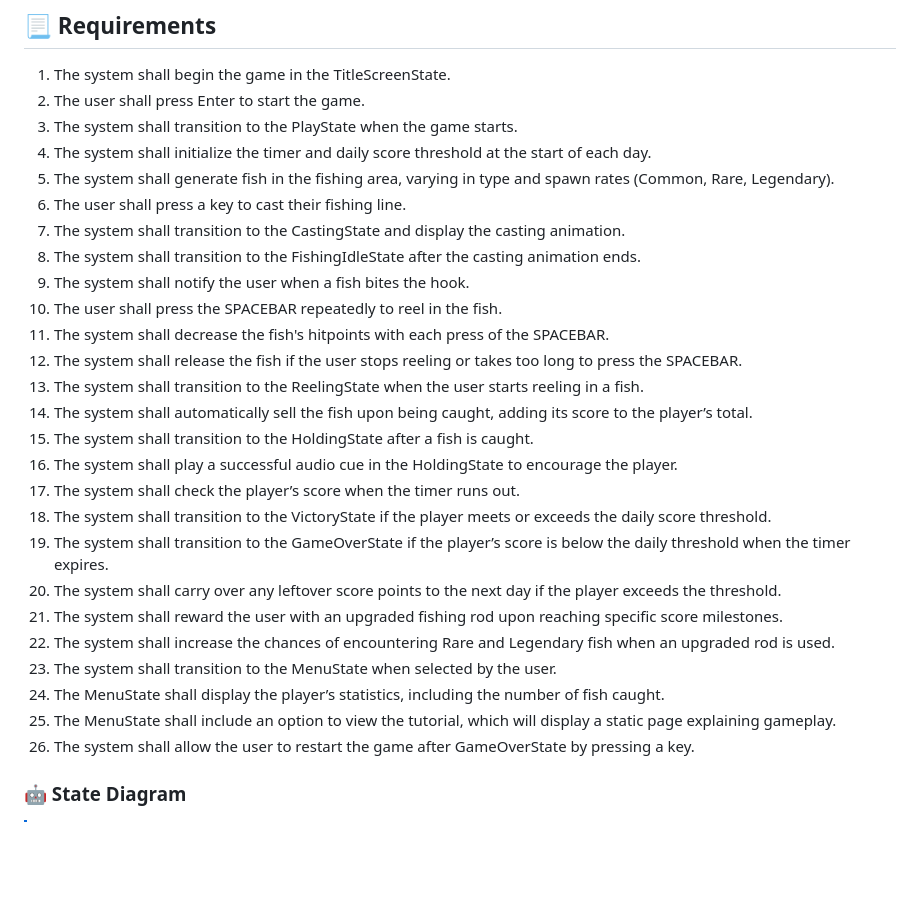
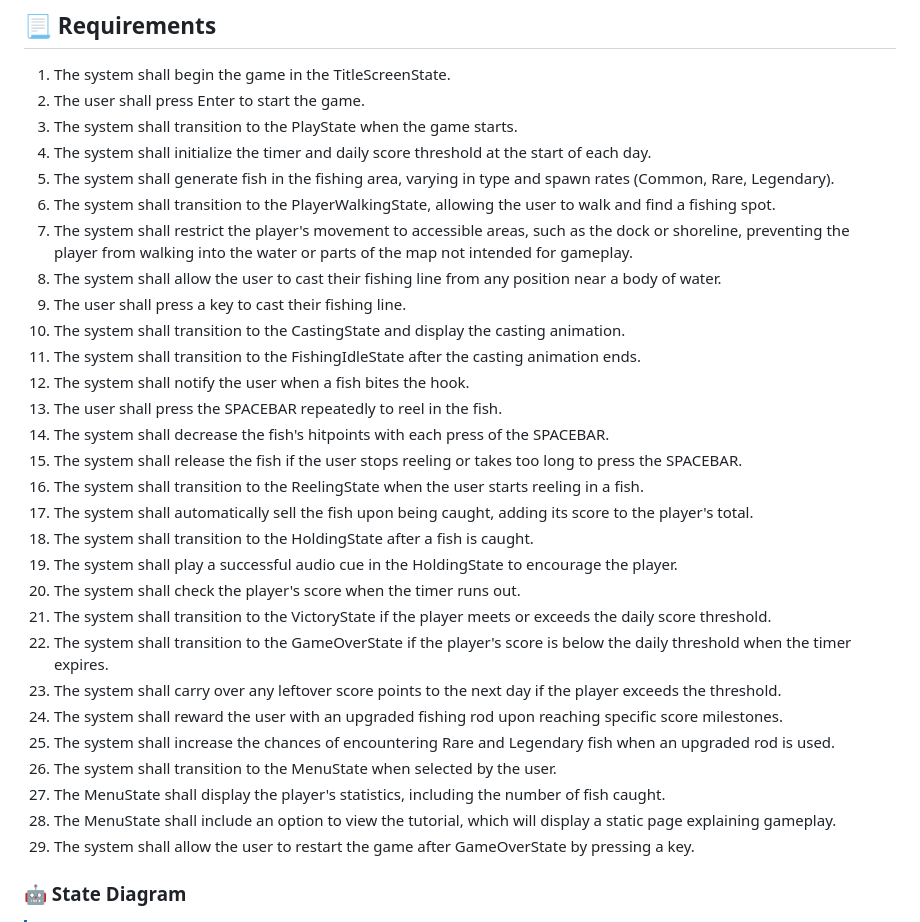
Before and after one commit to koisumii/komicove, a Markdown page: README.md, the part around the change. GitHub-like rendering; blank space fills up the shorter version.

Commit message:
Added WalkingState

```diff
--- a/README.md
+++ b/README.md
@@ -47,27 +47,30 @@ Upon reaching specific score milestones (e.g., 100 points), players are rewarded
 3. The system shall transition to the PlayState when the game starts.
 4. The system shall initialize the timer and daily score threshold at the start of each day.
 5. The system shall generate fish in the fishing area, varying in type and spawn rates (Common, Rare, Legendary).
-6. The user shall press a key to cast their fishing line.
-7. The system shall transition to the CastingState and display the casting animation.
-8. The system shall transition to the FishingIdleState after the casting animation ends.
-9. The system shall notify the user when a fish bites the hook.
-10. The user shall press the SPACEBAR repeatedly to reel in the fish.
-11. The system shall decrease the fish's hitpoints with each press of the SPACEBAR.
-12. The system shall release the fish if the user stops reeling or takes too long to press the SPACEBAR.
-13. The system shall transition to the ReelingState when the user starts reeling in a fish.
-14. The system shall automatically sell the fish upon being caught, adding its score to the player’s total.
-15. The system shall transition to the HoldingState after a fish is caught.
-16. The system shall play a successful audio cue in the HoldingState to encourage the player.
-17. The system shall check the player’s score when the timer runs out.
-18. The system shall transition to the VictoryState if the player meets or exceeds the daily score threshold.
-19. The system shall transition to the GameOverState if the player’s score is below the daily threshold when the timer expires.
-20. The system shall carry over any leftover score points to the next day if the player exceeds the threshold.
-21. The system shall reward the user with an upgraded fishing rod upon reaching specific score milestones.
-22. The system shall increase the chances of encountering Rare and Legendary fish when an upgraded rod is used.
-23. The system shall transition to the MenuState when selected by the user.
-24. The MenuState shall display the player’s statistics, including the number of fish caught.
-25. The MenuState shall include an option to view the tutorial, which will display a static page explaining gameplay.
-26. The system shall allow the user to restart the game after GameOverState by pressing a key.
+6. The system shall transition to the PlayerWalkingState, allowing the user to walk and find a fishing spot.
+7. The system shall restrict the player's movement to accessible areas, such as the dock or shoreline, preventing the player from walking into the water or parts of the map not intended for gameplay.
+8. The system shall allow the user to cast their fishing line from any position near a body of water.
+9. The user shall press a key to cast their fishing line.
+10. The system shall transition to the CastingState and display the casting animation.
+11. The system shall transition to the FishingIdleState after the casting animation ends.
+12. The system shall notify the user when a fish bites the hook.
+13. The user shall press the SPACEBAR repeatedly to reel in the fish.
+14. The system shall decrease the fish's hitpoints with each press of the SPACEBAR.
+15. The system shall release the fish if the user stops reeling or takes too long to press the SPACEBAR.
+16. The system shall transition to the ReelingState when the user starts reeling in a fish.
+17. The system shall automatically sell the fish upon being caught, adding its score to the player's total.
+18. The system shall transition to the HoldingState after a fish is caught.
+19. The system shall play a successful audio cue in the HoldingState to encourage the player.
+20. The system shall check the player's score when the timer runs out.
+21. The system shall transition to the VictoryState if the player meets or exceeds the daily score threshold.
+22. The system shall transition to the GameOverState if the player's score is below the daily threshold when the timer expires.
+23. The system shall carry over any leftover score points to the next day if the player exceeds the threshold.
+24. The system shall reward the user with an upgraded fishing rod upon reaching specific score milestones.
+25. The system shall increase the chances of encountering Rare and Legendary fish when an upgraded rod is used.
+26. The system shall transition to the MenuState when selected by the user.
+27. The MenuState shall display the player's statistics, including the number of fish caught.
+28. The MenuState shall include an option to view the tutorial, which will display a static page explaining gameplay.
+29. The system shall allow the user to restart the game after GameOverState by pressing a key.
 
 ### 🤖 State Diagram
 
```
